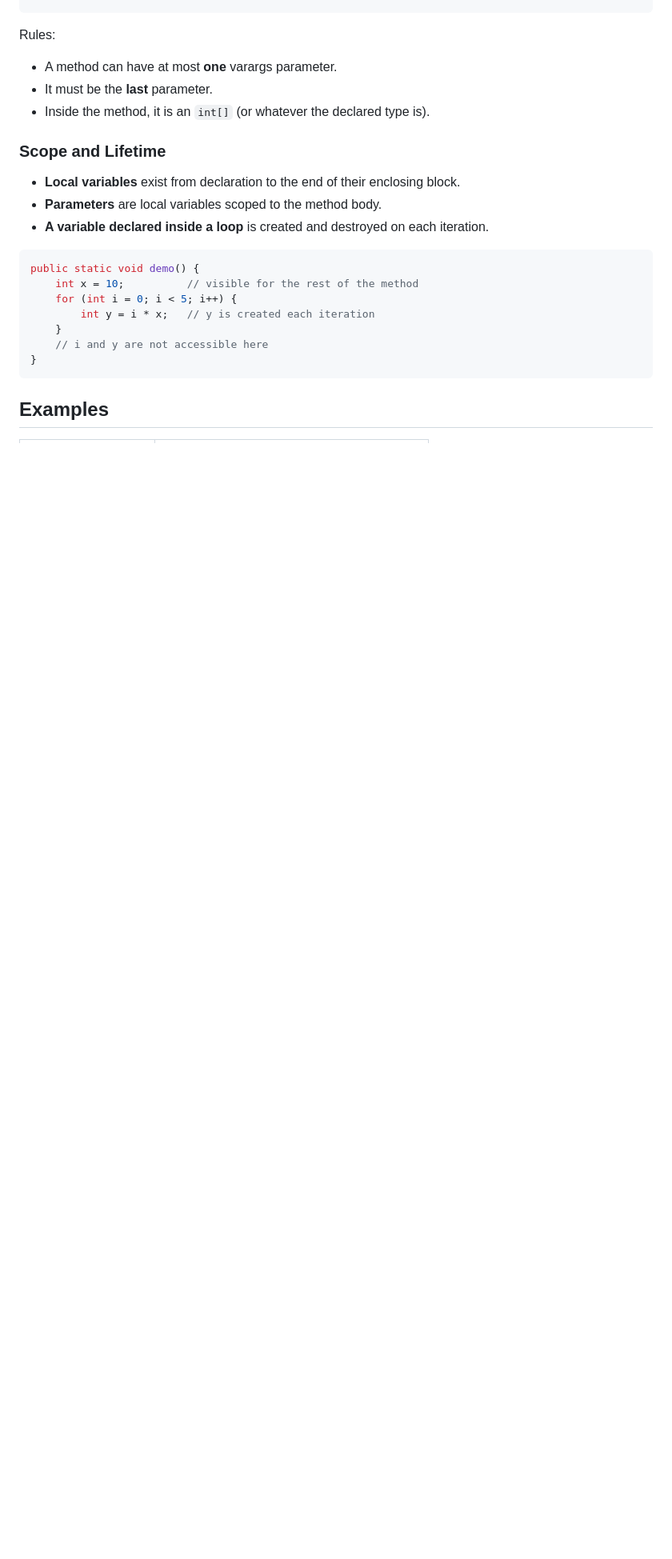
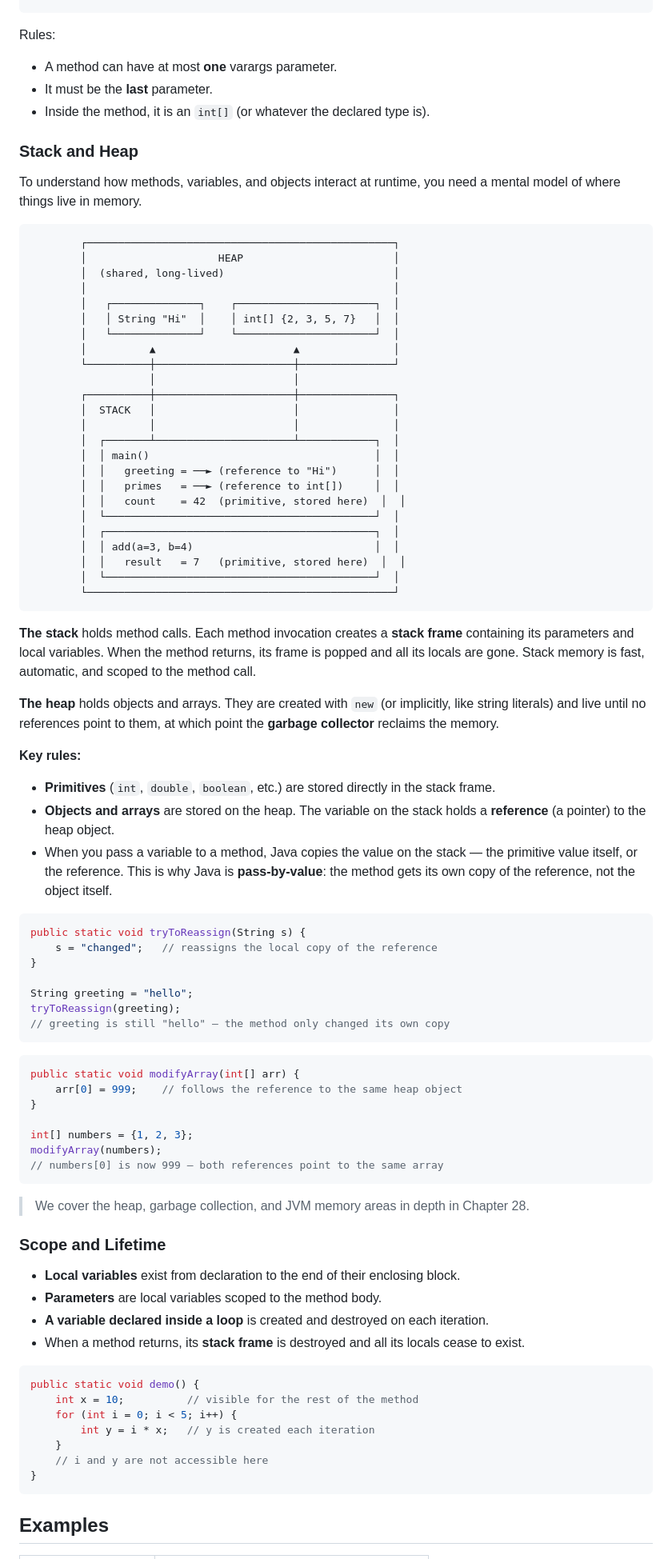
Before and after one commit to aowss/java-course, a Markdown page: 03-methods/README.md, the part around one of its changes. Shown at 80% size. Drawn GitHub-style; blank space fills up the shorter version.

Commit message:
Add stack/heap mental model to Ch3, add JVM Internals chapter to TOC
Chapter 3: visual diagram of stack frames and heap objects, explaining
pass-by-value for both primitives and references, with code examples
showing the difference between reassigning a reference and modifying
the object it points to.

TOC: new Chapter 28 (JVM Internals) covering class loading, memory
areas, garbage collection, JIT compilation, and diagnostic tools.
Design Principles → Ch29, Capstone → Ch30.

Co-authored-by: Cursor <cursoragent@cursor.com>

````diff
--- a/03-methods/README.md
+++ b/03-methods/README.md
@@ -66,11 +67,74 @@ Rules:
 - It must be the **last** parameter.
 - Inside the method, it is an `int[]` (or whatever the declared type is).
 
+### Stack and Heap
+
+To understand how methods, variables, and objects interact at runtime, you need a mental model of where things live in memory.
+
+```
+        ┌─────────────────────────────────────────────────┐
+        │                     HEAP                        │
+        │  (shared, long-lived)                           │
+        │                                                 │
+        │   ┌──────────────┐    ┌──────────────────────┐  │
+        │   │ String "Hi"  │    │ int[] {2, 3, 5, 7}   │  │
+        │   └──────────────┘    └──────────────────────┘  │
+        │          ▲                      ▲               │
+        └──────────┼──────────────────────┼───────────────┘
+                   │                      │
+        ┌──────────┼──────────────────────┼───────────────┐
+        │  STACK   │                      │               │
+        │          │                      │               │
+        │  ┌───────┴──────────────────────┴────────────┐  │
+        │  │ main()                                    │  │
+        │  │   greeting = ──► (reference to "Hi")      │  │
+        │  │   primes   = ──► (reference to int[])     │  │
+        │  │   count    = 42  (primitive, stored here)  │  │
+        │  └───────────────────────────────────────────┘  │
+        │  ┌───────────────────────────────────────────┐  │
+        │  │ add(a=3, b=4)                             │  │
+        │  │   result   = 7   (primitive, stored here)  │  │
+        │  └───────────────────────────────────────────┘  │
+        └─────────────────────────────────────────────────┘
+```
+
+**The stack** holds method calls. Each method invocation creates a **stack frame** containing its parameters and local variables. When the method returns, its frame is popped and all its locals are gone. Stack memory is fast, automatic, and scoped to the method call.
+
+**The heap** holds objects and arrays. They are created with `new` (or implicitly, like string literals) and live until no references point to them, at which point the **garbage collector** reclaims the memory.
+
+**Key rules:**
+- **Primitives** (`int`, `double`, `boolean`, etc.) are stored directly in the stack frame.
+- **Objects and arrays** are stored on the heap. The variable on the stack holds a **reference** (a pointer) to the heap object.
+- When you pass a variable to a method, Java copies the value on the stack — the primitive value itself, or the reference. This is why Java is **pass-by-value**: the method gets its own copy of the reference, not the object itself.
+
+```java
+public static void tryToReassign(String s) {
+    s = "changed";   // reassigns the local copy of the reference
+}
+
+String greeting = "hello";
+tryToReassign(greeting);
+// greeting is still "hello" — the method only changed its own copy
+```
+
+```java
+public static void modifyArray(int[] arr) {
+    arr[0] = 999;    // follows the reference to the same heap object
+}
+
+int[] numbers = {1, 2, 3};
+modifyArray(numbers);
+// numbers[0] is now 999 — both references point to the same array
+```
+
+> We cover the heap, garbage collection, and JVM memory areas in depth in Chapter 28.
+
 ### Scope and Lifetime
 
 - **Local variables** exist from declaration to the end of their enclosing block.
 - **Parameters** are local variables scoped to the method body.
 - **A variable declared inside a loop** is created and destroyed on each iteration.
+- When a method returns, its **stack frame** is destroyed and all its locals cease to exist.
 
 ```java
 public static void demo() {
````
Also changed, not shown: other parts of 03-methods/README.md (+1 -0 lines), Approach.md (+4 -0 lines), Table of Content.md (+11 -2 lines).
